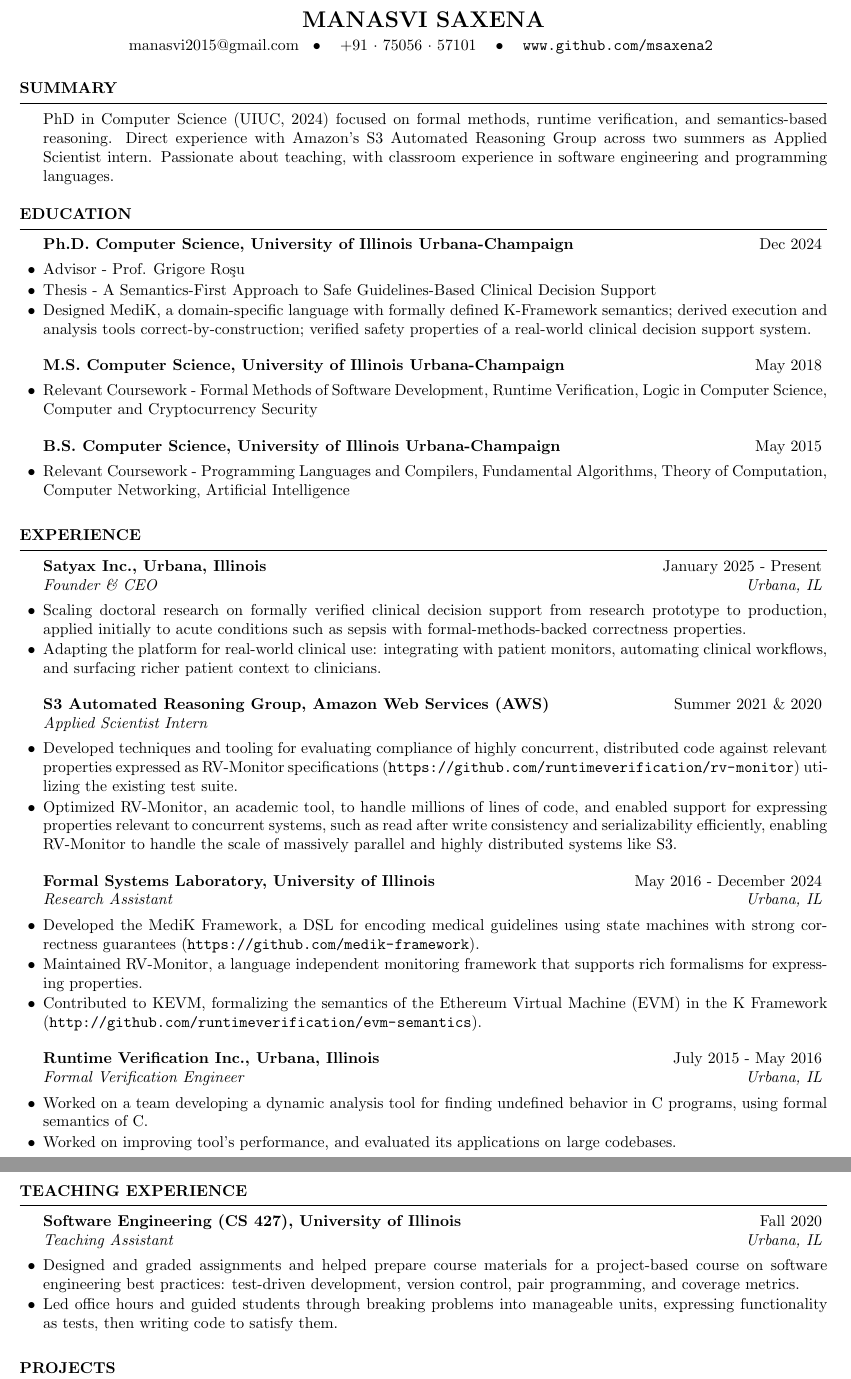
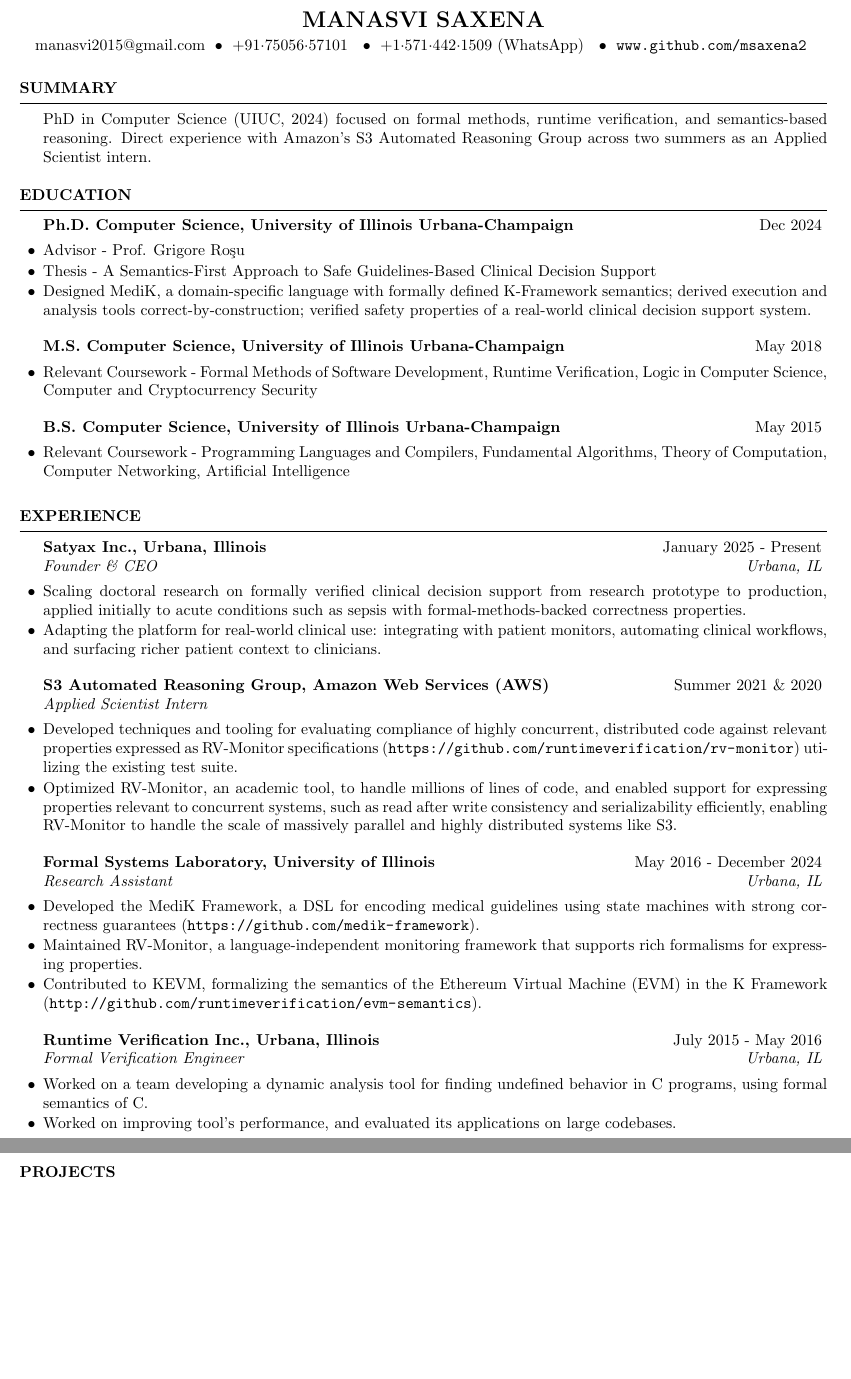
Before and after one commit to msaxena2/cv-resume, a LaTeX CV (cv/cv.tex): two parts of pages 1 and 2 of 2, joined at a grey line, cut so that both start at the same text, the shorter picture padded with empty space. Compiled offline with pdfLaTeX.

Commit message:
cv:Add latest version

```diff
--- a/cv/cv.tex
+++ b/cv/cv.tex
@@ -7,8 +7,9 @@
 \usepackage[left=0.7in,top=0.4in,right=0.7in,bottom=0.6in]{geometry} % Document margins
 \usepackage{url}
 \name{Manasvi Saxena} % Your name
-\address{manasvi2015@gmail.com\;\; \\ \;\; +91 $\cdot$ 75056 $\cdot$ 57101
-\;\; \\ \;\; \url{www.github.com/msaxena2} }
+\address{manasvi2015@gmail.com\; \\ \;+91$\cdot$75056$\cdot$57101
+\; \\ \;+1$\cdot$571$\cdot$442$\cdot$1509 (WhatsApp)
+\; \\ \;\url{www.github.com/msaxena2} }
 
 \usepackage{hologo}
 \usepackage{bibentry}
@@ -23,9 +24,7 @@
 \begin{rSection}{Summary}
   PhD in Computer Science (UIUC, 2024) focused on formal methods, runtime
 verification, and semantics-based reasoning. Direct experience with Amazon's S3
-Automated Reasoning Group across two summers as Applied Scientist intern.
-Passionate about teaching, with classroom experience in software engineering and
-programming languages.
+Automated Reasoning Group across two summers as an Applied Scientist intern.
 \end{rSection}
 
 \begin{rSection}{Education}
@@ -77,7 +76,7 @@ programming languages.
 \begin{rSubsection}{Formal Systems Laboratory, University of Illinois}{May 2016 - December 2024}{Research Assistant}{Urbana, IL}
 \item Developed the MediK Framework, a DSL for encoding medical guidelines using
   state machines with strong correctness guarantees (\url{https://github.com/medik-framework}).
-\item Maintained RV-Monitor, a language independent monitoring
+\item Maintained RV-Monitor, a language-independent monitoring
   framework that supports rich formalisms for expressing properties.
 \item Contributed to KEVM, formalizing the semantics of the Ethereum Virtual
   Machine (EVM) in the K Framework (\url{http://github.com/runtimeverification/evm-semantics}).
@@ -100,17 +99,6 @@ programming languages.
 %\item Worked on visualization of a large dataset containing records of faulty medical devices by the Food and Drug Administration (FDA)
 %\end{rSubsection}
 
-\end{rSection}
-%------------------------------------------------
-
-\begin{rSection}{Teaching Experience}
-\begin{rSubsection}{Software Engineering (CS 427), University of Illinois}{Fall 2020}{Teaching Assistant}{Urbana, IL}
-\item Designed and graded assignments and helped prepare course materials for a
-  project-based course on software engineering best practices: test-driven
-  development, version control, pair programming, and coverage metrics.
-\item Led office hours and guided students through breaking problems into manageable
-  units, expressing functionality as tests, then writing code to satisfy them.
-\end{rSubsection}
 \end{rSection}
 %------------------------------------------------
 
```
Also changed, not shown: cv/cv.pdf (added).
